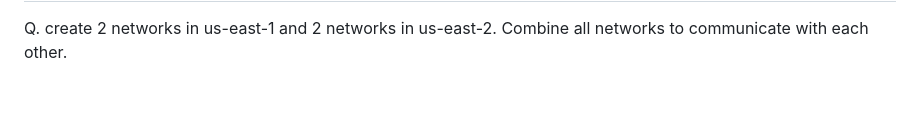
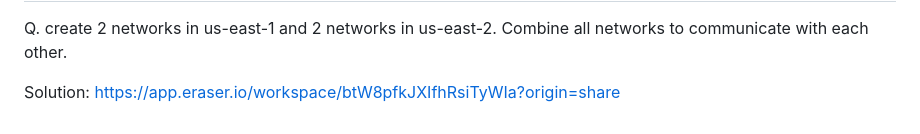
Before and after one commit to SatvikIntellipaat/RevisionBatch-Dec, a Markdown page: 11-12-Revission.md, the part around the change. Drawn GitHub-style; blank space fills up the shorter version.

Commit message:
30-12-2024

```diff
--- a/11-12-Revission.md
+++ b/11-12-Revission.md
@@ -471,3 +471,5 @@ Transit-gateway --> It helps to connect multiple network (n vpcs) and also helps
 Endpoints --> it helps you to connect aws services privately
 -----------------------------------------------------------------------------------------------------------------------------------------------------
 Q. create 2 networks in us-east-1 and 2 networks in us-east-2. Combine all networks to communicate with each other.
+
+Solution: https://app.eraser.io/workspace/btW8pfkJXIfhRsiTyWIa?origin=share
```
